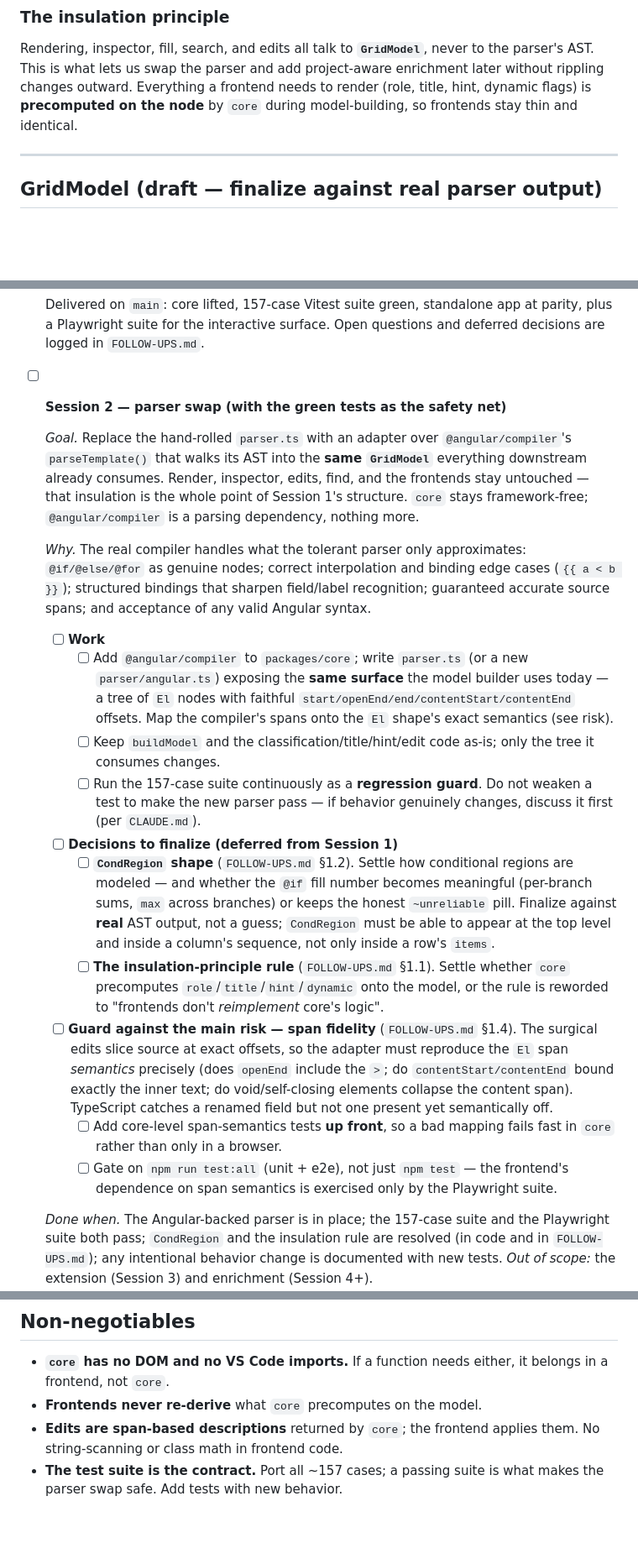
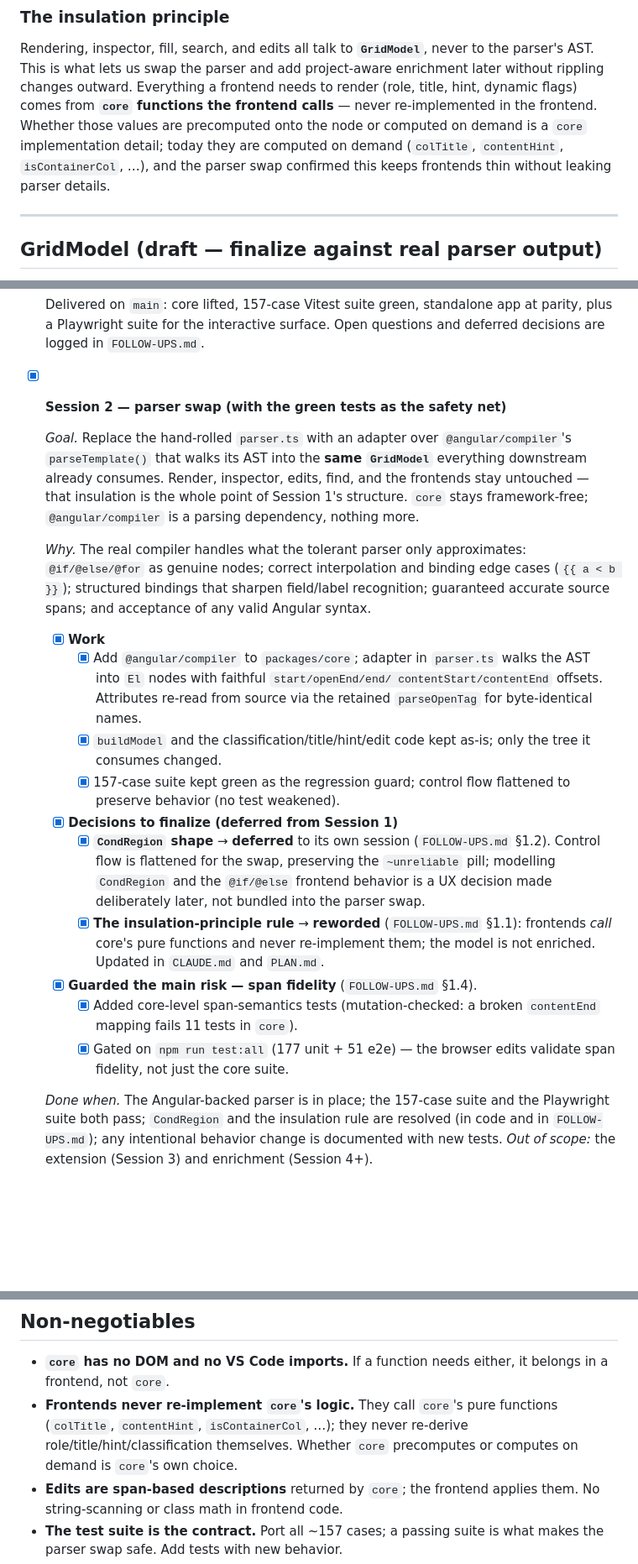
Before and after one commit to Solus/bootstrap-grid-editor, a Markdown page: PLAN.md, 3 parts joined by grey strips. Shown at 84% size. Rendered like a GitHub page; blank space fills up the shorter version.

```diff
--- a/PLAN.md
+++ b/PLAN.md
@@ -50,9 +50,13 @@ mostly shared (the extension webview is a browser).
 Rendering, inspector, fill, search, and edits all talk to **`GridModel`**,
 never to the parser's AST. This is what lets us swap the parser and add
 project-aware enrichment later without rippling changes outward.
-Everything a frontend needs to render (role, title, hint, dynamic
-flags) is **precomputed on the node** by `core` during model-building,
-so frontends stay thin and identical.
+Everything a frontend needs to render (role, title, hint, dynamic flags)
+comes from **`core` functions the frontend calls** — never re-implemented
+in the frontend. Whether those values are precomputed onto the node or
+computed on demand is a `core` implementation detail; today they are
+computed on demand (`colTitle`, `contentHint`, `isContainerCol`, …), and
+the parser swap confirmed this keeps frontends thin without leaking parser
+details.
 
 ---
 
@@ -185,7 +189,7 @@ session is checked only when every box under it is.
   app at parity, plus a Playwright suite for the interactive surface. Open
   questions and deferred decisions are logged in `FOLLOW-UPS.md`.
 
-- [ ] **Session 2 — parser swap (with the green tests as the safety net)**
+- [x] **Session 2 — parser swap (with the green tests as the safety net)**
 
   *Goal.* Replace the hand-rolled `parser.ts` with an adapter over
   `@angular/compiler`'s `parseTemplate()` that walks its AST into the **same
@@ -200,41 +204,30 @@ session is checked only when every box under it is.
   field/label recognition; guaranteed accurate source spans; and acceptance
   of any valid Angular syntax.
 
-  - [ ] **Work**
-    - [ ] Add `@angular/compiler` to `packages/core`; write `parser.ts` (or a
-          new `parser/angular.ts`) exposing the **same surface** the model
-          builder uses today — a tree of `El` nodes with faithful
-          `start/openEnd/end/contentStart/contentEnd` offsets. Map the
-          compiler's spans onto the `El` shape's exact semantics (see risk).
-    - [ ] Keep `buildModel` and the classification/title/hint/edit code
-          as-is; only the tree it consumes changes.
-    - [ ] Run the 157-case suite continuously as a **regression guard**. Do
-          not weaken a test to make the new parser pass — if behavior
-          genuinely changes, discuss it first (per `CLAUDE.md`).
-  - [ ] **Decisions to finalize (deferred from Session 1)**
-    - [ ] **`CondRegion` shape** (`FOLLOW-UPS.md` §1.2). Settle how
-          conditional regions are modeled — and whether the `@if` fill number
-          becomes meaningful (per-branch sums, `max` across branches) or
-          keeps the honest `~unreliable` pill. Finalize against **real** AST
-          output, not a guess; `CondRegion` must be able to appear at the top
-          level and inside a column's sequence, not only inside a row's
-          `items`.
-    - [ ] **The insulation-principle rule** (`FOLLOW-UPS.md` §1.1). Settle
-          whether `core` precomputes `role`/`title`/`hint`/`dynamic` onto the
-          model, or the rule is reworded to "frontends don't *reimplement*
-          core's logic".
-  - [ ] **Guard against the main risk — span fidelity** (`FOLLOW-UPS.md`
-        §1.4). The surgical edits slice source at exact offsets, so the
-        adapter must reproduce the `El` span *semantics* precisely (does
-        `openEnd` include the `>`; do `contentStart/contentEnd` bound exactly
-        the inner text; do void/self-closing elements collapse the content
-        span). TypeScript catches a renamed field but not one present yet
-        semantically off.
-    - [ ] Add core-level span-semantics tests **up front**, so a bad mapping
-          fails fast in `core` rather than only in a browser.
-    - [ ] Gate on `npm run test:all` (unit + e2e), not just `npm test` — the
-          frontend's dependence on span semantics is exercised only by the
-          Playwright suite.
+  - [x] **Work**
+    - [x] Add `@angular/compiler` to `packages/core`; adapter in `parser.ts`
+          walks the AST into `El` nodes with faithful `start/openEnd/end/
+          contentStart/contentEnd` offsets. Attributes re-read from source
+          via the retained `parseOpenTag` for byte-identical names.
+    - [x] `buildModel` and the classification/title/hint/edit code kept
+          as-is; only the tree it consumes changed.
+    - [x] 157-case suite kept green as the regression guard; control flow
+          flattened to preserve behavior (no test weakened).
+  - [x] **Decisions to finalize (deferred from Session 1)**
+    - [x] **`CondRegion` shape** → **deferred** to its own session
+          (`FOLLOW-UPS.md` §1.2). Control flow is flattened for the swap,
+          preserving the `~unreliable` pill; modelling `CondRegion` and the
+          `@if/@else` frontend behavior is a UX decision made deliberately
+          later, not bundled into the parser swap.
+    - [x] **The insulation-principle rule** → **reworded** (`FOLLOW-UPS.md`
+          §1.1): frontends *call* core's pure functions and never
+          re-implement them; the model is not enriched. Updated in
+          `CLAUDE.md` and `PLAN.md`.
+  - [x] **Guarded the main risk — span fidelity** (`FOLLOW-UPS.md` §1.4).
+    - [x] Added core-level span-semantics tests (mutation-checked: a broken
+          `contentEnd` mapping fails 11 tests in `core`).
+    - [x] Gated on `npm run test:all` (177 unit + 51 e2e) — the browser
+          edits validate span fidelity, not just the core suite.
 
   *Done when.* The Angular-backed parser is in place; the 157-case suite and
   the Playwright suite both pass; `CondRegion` and the insulation rule are
@@ -298,7 +291,10 @@ Rough workflow shape (finalize during the CI phase):
 
 - **`core` has no DOM and no VS Code imports.** If a function needs
   either, it belongs in a frontend, not `core`.
-- **Frontends never re-derive** what `core` precomputes on the model.
+- **Frontends never re-implement `core`'s logic.** They call `core`'s
+  pure functions (`colTitle`, `contentHint`, `isContainerCol`, …); they
+  never re-derive role/title/hint/classification themselves. Whether
+  `core` precomputes or computes on demand is `core`'s own choice.
 - **Edits are span-based descriptions** returned by `core`; the frontend
   applies them. No string-scanning or class math in frontend code.
 - **The test suite is the contract.** Port all ~157 cases; a passing
```
Also changed, not shown: CLAUDE.md (+7 -4 lines), FOLLOW-UPS.md (+50 -71 lines).
